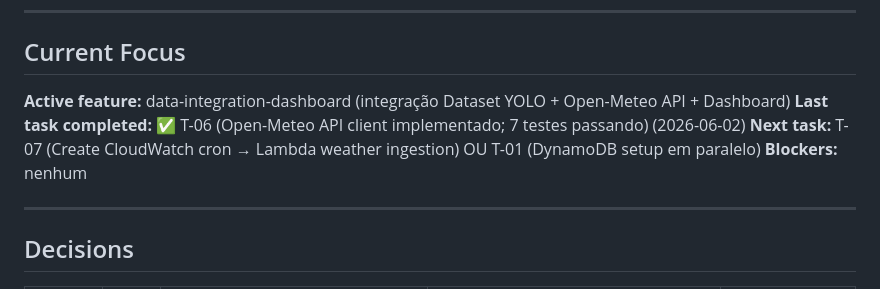
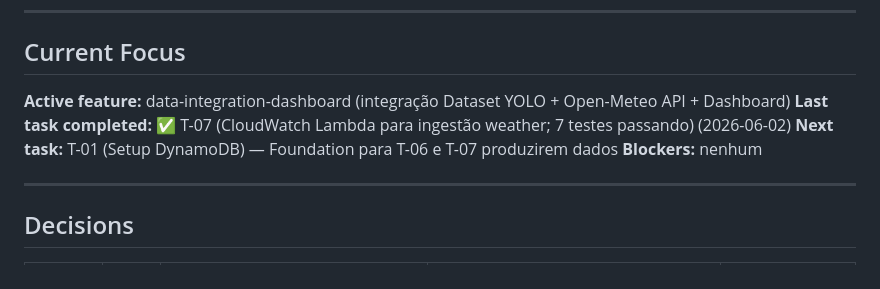
Before and after one commit to Grupo-S-faculdade-FIAP/global-solution-2s, a Markdown page: .specs/project/STATE.md, the part around the change. Rendered like a GitHub page.

Commit message:
docs(state): mark T-07 completed
T-06: Open-Meteo API client ✅
T-07: CloudWatch Lambda weather ingestion ✅

Next: T-01 (DynamoDB setup) — required for data storage

```diff
--- a/.specs/project/STATE.md
+++ b/.specs/project/STATE.md
@@ -12,8 +12,8 @@
 ## Current Focus
 
 **Active feature:** data-integration-dashboard (integração Dataset YOLO + Open-Meteo API + Dashboard)
-**Last task completed:** ✅ T-06 (Open-Meteo API client implementado; 7 testes passando) (2026-06-02)
-**Next task:** T-07 (Create CloudWatch cron → Lambda weather ingestion) OU T-01 (DynamoDB setup em paralelo)
+**Last task completed:** ✅ T-07 (CloudWatch Lambda para ingestão weather; 7 testes passando) (2026-06-02)
+**Next task:** T-01 (Setup DynamoDB) — Foundation para T-06 e T-07 produzirem dados
 **Blockers:** nenhum
 
 ---
```
